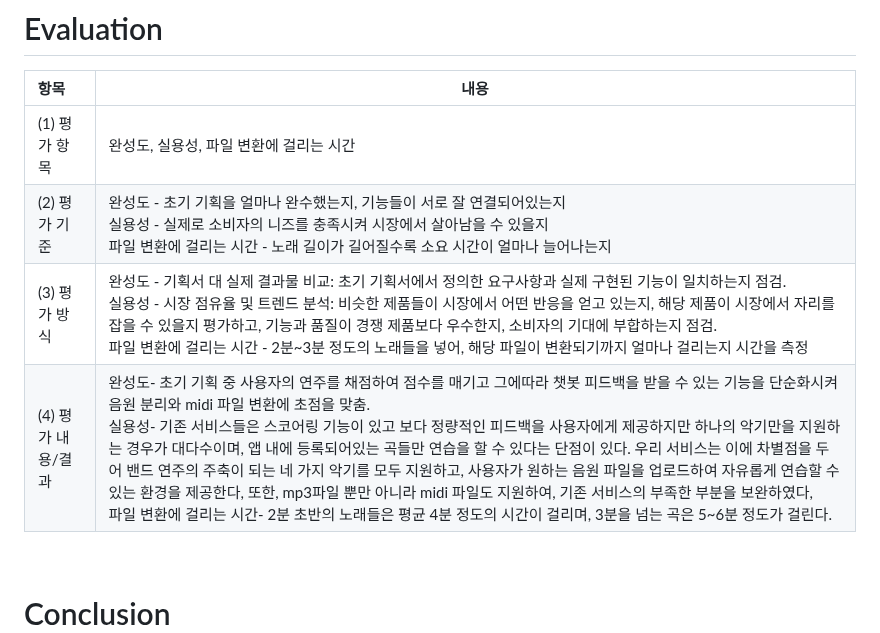
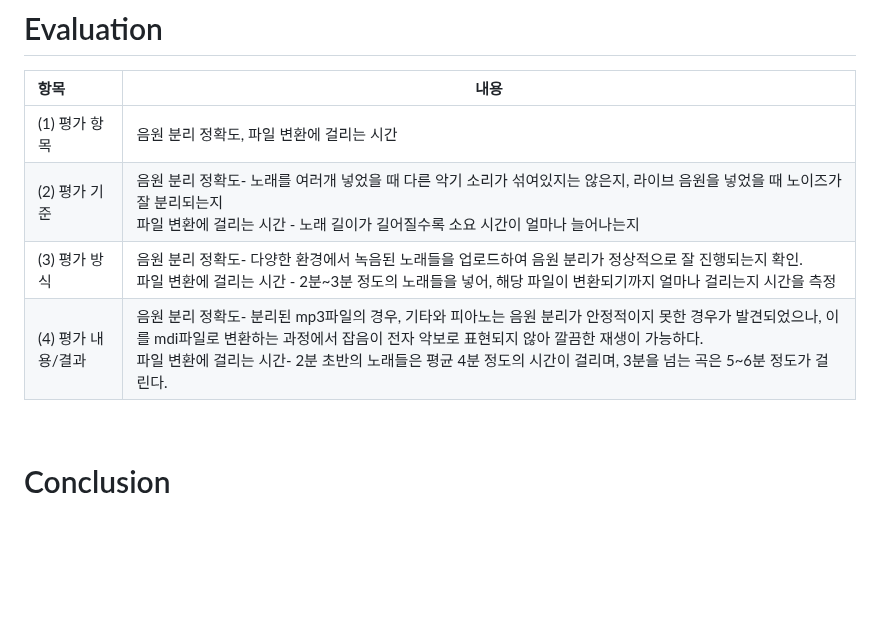
Before and after one commit to PP88-bit/2024-capston-team-08, a Markdown page: 최종보고서.md, the part around the change. GitHub-like rendering; blank space fills up the shorter version.

```diff
--- a/최종보고서.md
+++ b/최종보고서.md
@@ -38,10 +38,10 @@
 # Evaluation
 | 항목 | 내용 |
 |:---  |---  |
-|(1) 평가 항목|완성도, 실용성, 파일 변환에 걸리는 시간|
-|(2) 평가 기준|완성도 - 초기 기획을 얼마나 완수했는지, 기능들이 서로 잘 연결되어있는지 <br> 실용성 - 실제로 소비자의 니즈를 충족시켜 시장에서 살아남을 수 있을지 <br> 파일 변환에 걸리는 시간 - 노래 길이가 길어질수록 소요 시간이 얼마나 늘어나는지|
-|(3) 평가 방식|완성도 - 기획서 대 실제 결과물 비교: 초기 기획서에서 정의한 요구사항과 실제 구현된 기능이 일치하는지 점검. <br> 실용성 - 시장 점유율 및 트렌드 분석: 비슷한 제품들이 시장에서 어떤 반응을 얻고 있는지, 해당 제품이 시장에서 자리를 잡을 수 있을지 평가하고, 기능과 품질이 경쟁 제품보다 우수한지, 소비자의 기대에 부합하는지 점검. <br> 파일 변환에 걸리는 시간 - 2분~3분 정도의 노래들을 넣어, 해당 파일이 변환되기까지 얼마나 걸리는지 시간을 측정 |
-|(4) 평가 내용/결과|완성도- 초기 기획 중 사용자의 연주를 채점하여 점수를 매기고 그에따라 챗봇 피드백을 받을 수 있는 기능을 단순화시켜 음원 분리와 midi 파일 변환에 초점을 맞춤. <br> 실용성- 기존 서비스들은 스코어링 기능이 있고 보다 정량적인 피드백을 사용자에게 제공하지만 하나의 악기만을 지원하는 경우가 대다수이며, 앱 내에 등록되어있는 곡들만 연습을 할 수 있다는 단점이 있다. 우리 서비스는 이에 차별점을 두어 밴드 연주의 주축이 되는 네 가지 악기를 모두 지원하고, 사용자가 원하는 음원 파일을 업로드하여 자유롭게 연습할 수 있는 환경을 제공한다, 또한, mp3파일 뿐만 아니라 midi 파일도 지원하여, 기존 서비스의 부족한 부분을 보완하였다, <br> 파일 변환에 걸리는 시간- 2분 초반의 노래들은 평균 4분 정도의 시간이 걸리며, 3분을 넘는 곡은 5~6분 정도가 걸린다.|
+|(1) 평가 항목|음원 분리 정확도, 파일 변환에 걸리는 시간|
+|(2) 평가 기준|음원 분리 정확도- 노래를 여러개 넣었을 때 다른 악기 소리가 섞여있지는 않은지, 라이브 음원을 넣었을 때 노이즈가 잘 분리되는지 <br> 파일 변환에 걸리는 시간 - 노래 길이가 길어질수록 소요 시간이 얼마나 늘어나는지|
+|(3) 평가 방식|음원 분리 정확도- 다양한 환경에서 녹음된 노래들을 업로드하여 음원 분리가 정상적으로 잘 진행되는지 확인. <br> 파일 변환에 걸리는 시간 - 2분~3분 정도의 노래들을 넣어, 해당 파일이 변환되기까지 얼마나 걸리는지 시간을 측정 |
+|(4) 평가 내용/결과|음원 분리 정확도- 분리된 mp3파일의 경우, 기타와 피아노는 음원 분리가 안정적이지 못한 경우가 발견되었으나, 이를 mdi파일로 변환하는 과정에서 잡음이 전자 악보로 표현되지 않아 깔끔한 재생이 가능하다. <br> 파일 변환에 걸리는 시간- 2분 초반의 노래들은 평균 4분 정도의 시간이 걸리며, 3분을 넘는 곡은 5~6분 정도가 걸린다.|
 
 <br>
 
```
